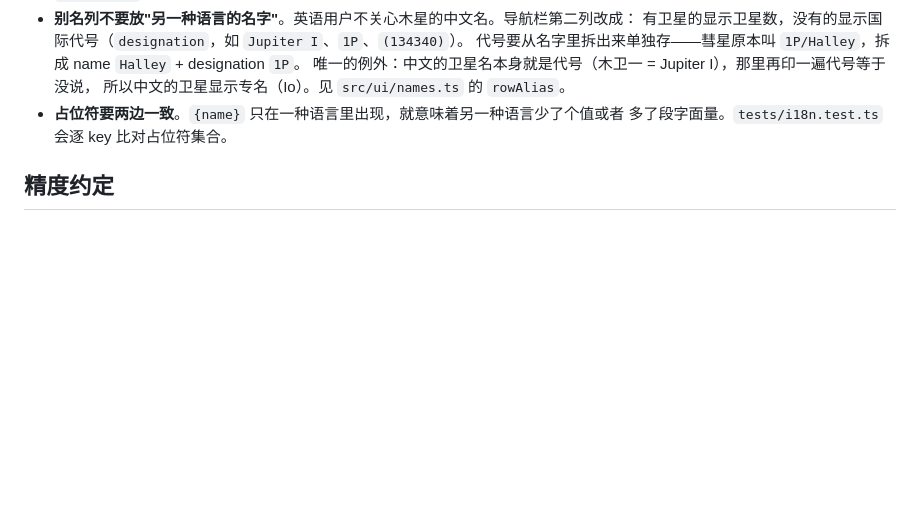
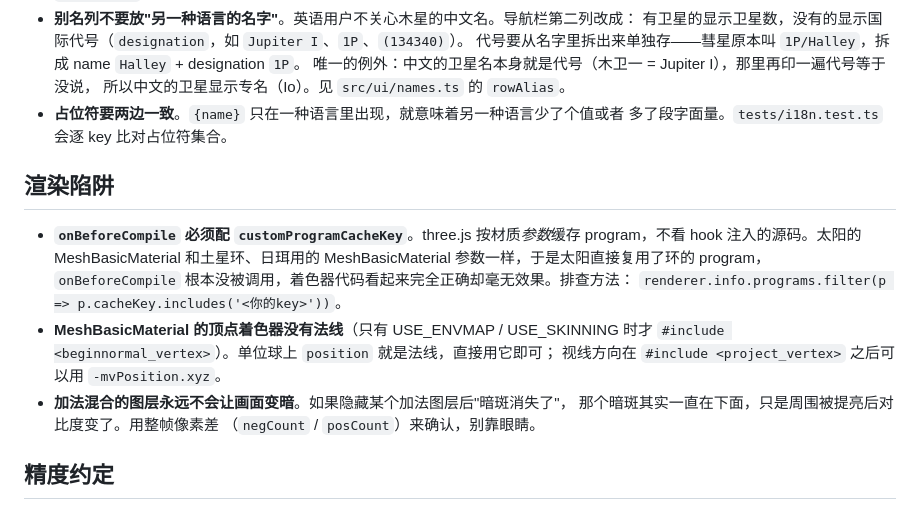
Before and after one commit to hugogu/solar-explorer, a Markdown page: AGENTS.md, the part around the change. Drawn GitHub-style; blank space fills up the shorter version.

```diff
--- a/AGENTS.md
+++ b/AGENTS.md
@@ -112,6 +112,20 @@
 - **占位符要两边一致**。`{name}` 只在一种语言里出现，就意味着另一种语言少了个值或者
   多了段字面量。`tests/i18n.test.ts` 会逐 key 比对占位符集合。
 
+## 渲染陷阱
+
+- **`onBeforeCompile` 必须配 `customProgramCacheKey`**。three.js 按材质*参数*缓存
+  program，不看 hook 注入的源码。太阳的 MeshBasicMaterial 和土星环、日珥用的
+  MeshBasicMaterial 参数一样，于是太阳直接复用了环的 program，`onBeforeCompile`
+  根本没被调用，着色器代码看起来完全正确却毫无效果。排查方法：
+  `renderer.info.programs.filter(p => p.cacheKey.includes('<你的key>'))`。
+- **MeshBasicMaterial 的顶点着色器没有法线**（只有 USE_ENVMAP / USE_SKINNING 时才
+  `#include <beginnormal_vertex>`）。单位球上 `position` 就是法线，直接用它即可；
+  视线方向在 `#include <project_vertex>` 之后可以用 `-mvPosition.xyz`。
+- **加法混合的图层永远不会让画面变暗**。如果隐藏某个加法图层后"暗斑消失了"，
+  那个暗斑其实一直在下面，只是周围被提亮后对比度变了。用整帧像素差
+  （`negCount` / `posCount`）来确认，别靠眼睛。
+
 ## 精度约定
 
 改动星历相关代码后必须跑 `npm test`。测试对照的是公布值（Meeus 例题、二分二至时刻、
```
Also changed, not shown: README.md (+23 -0 lines), README.zh-CN.md (+18 -0 lines), docs/images/sun.jpg (added), docs/images/zh/sun.jpg (added), 10 other files.
